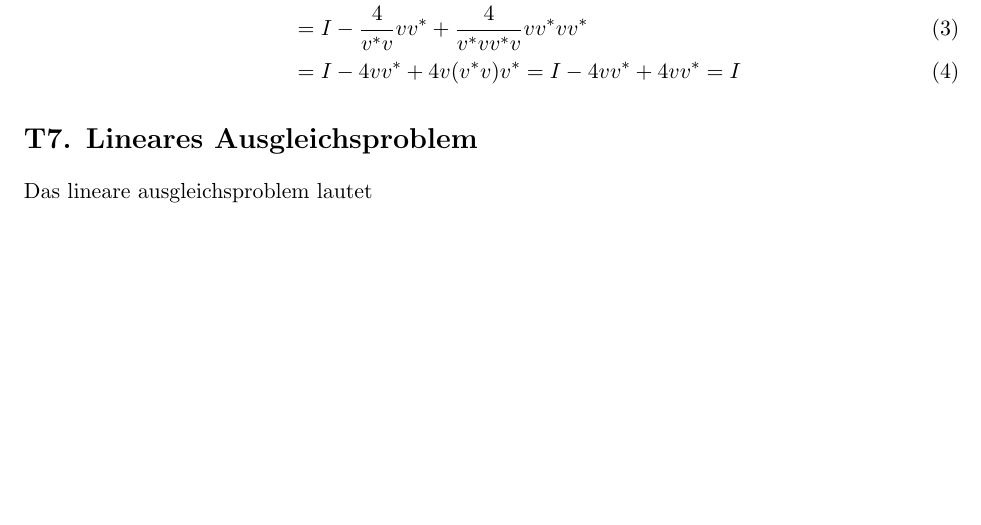
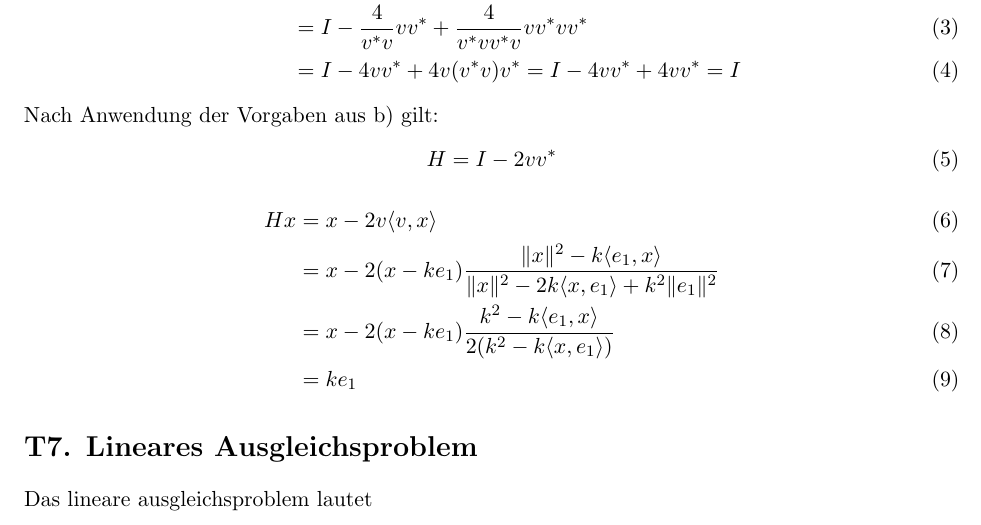
Before and after one commit to lmNt/nummath, a LaTeX document (latex/ueb4.tex): part of the page before the commit and part of page 1 of 2 after it, cut so that both start at the same text, the shorter picture padded with empty space. Compiled offline with pdfLaTeX.

Commit message:
added T6b

```diff
--- a/latex/ueb4.tex
+++ b/latex/ueb4.tex
@@ -46,6 +46,17 @@ HH^* &= (I-\frac{2}{v^*v}vv^*)(I-\frac{2}{v^*v}vv^*) \\
 &= I - 4vv^* + 4v(v^*v)v^* = I-4vv^* + 4vv^* = I
 \end{align}
 
+Nach Anwendung der Vorgaben aus b) gilt:
+\begin{equation}
+  H = I - 2vv^*
+\end{equation}
+\begin{align}
+  Hx &= x - 2 v \langle v,x \rangle \\
+     &= x - 2(x - ke_1) \frac{\|x\|^2 - k\langle e_1, x \rangle}{\|x\|^2 - 2k \langle x, e_1\rangle + k^2 \| e_1 \|^2} \\
+     &= x - 2(x-ke_1) \frac{k^2 - k \langle e_1, x \rangle}{2(k^2 - k \langle x, e_1 \rangle)} \\
+     &= ke_1
+\end{align}
+
 \section*{T7. Lineares Ausgleichsproblem}
 
 Das lineare ausgleichsproblem lautet
```
